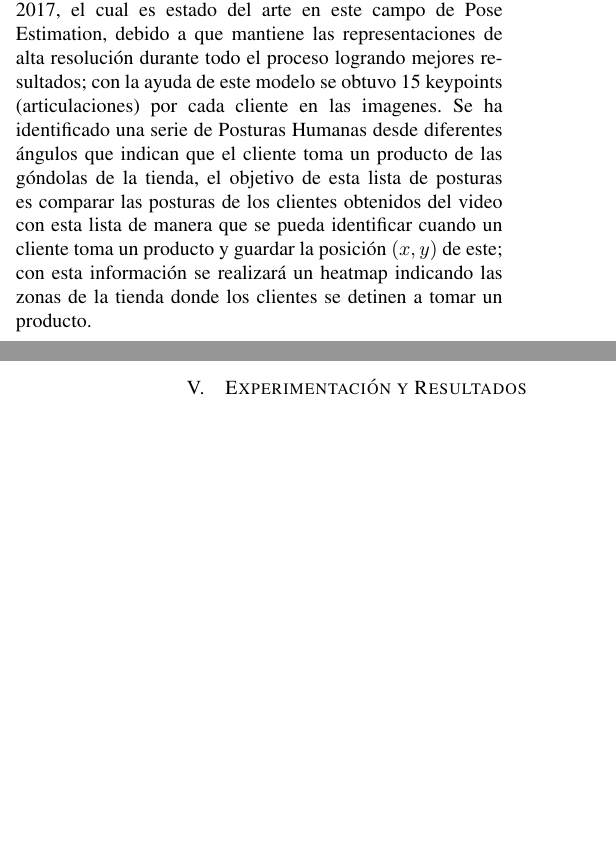
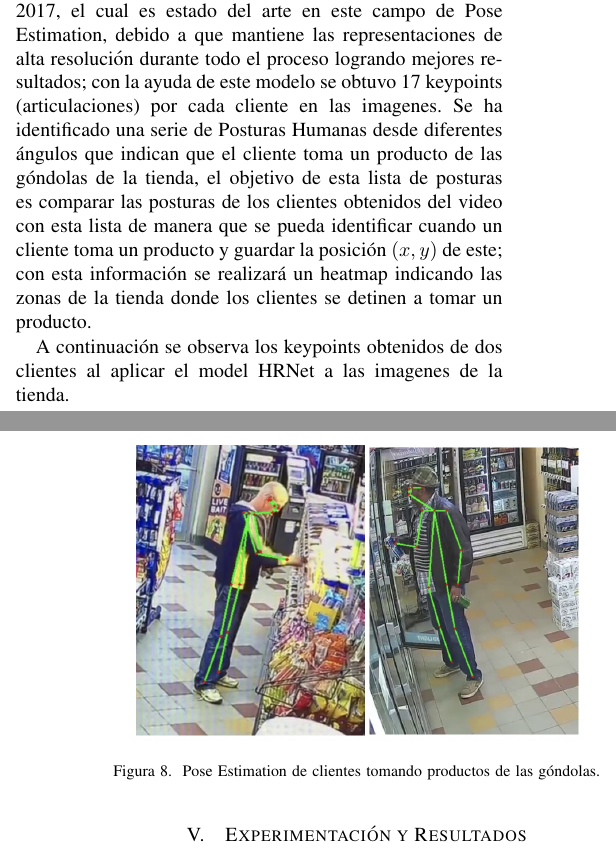
Before and after one commit to ppercca/tesis-pucp, a LaTeX paper (documentation/Artículo/Articulo.tex): two parts of the columns of pages 5 and 6 of 6, joined at a grey line, cut so that both start at the same text, the shorter picture padded with empty space. Compiled offline with pdfLaTeX.

Commit message:
Pose Estimation

```diff
--- a/documentation/Artículo/Articulo.tex
+++ b/documentation/Artículo/Articulo.tex
@@ -149,8 +149,18 @@ Como se aprecia en la figura anterior existe una mayor concentración de puntos
 \end{figure}
 
 \subsection{Human Pose Estimation}
-Para la estimación de postura humana del cliente se ha tomado el modelo HRNet \cite{sun2019deep} pre entrenado con COCO 2017, el cual es estado del arte en este campo de Pose Estimation, debido a que mantiene las representaciones de alta resolución durante todo el proceso logrando mejores resultados; con la ayuda de este modelo se obtuvo 15 keypoints (articulaciones) por cada cliente en las imagenes.
+Para la estimación de postura humana del cliente se ha tomado el modelo HRNet \cite{sun2019deep} pre entrenado con COCO 2017, el cual es estado del arte en este campo de Pose Estimation, debido a que mantiene las representaciones de alta resolución durante todo el proceso logrando mejores resultados; con la ayuda de este modelo se obtuvo 17 keypoints (articulaciones) por cada cliente en las imagenes.
 Se ha identificado una serie de Posturas Humanas desde diferentes ángulos que indican que el cliente toma un producto de las góndolas de la tienda, el objetivo de esta lista de posturas es comparar las posturas de los clientes obtenidos del video con esta lista de manera que se pueda identificar cuando un cliente toma un producto y guardar la posición $(x, y)$ de este; con esta información se realizará un heatmap indicando las zonas de la tienda donde los clientes se detinen a tomar un producto.
+
+A continuación se observa los keypoints obtenidos de dos clientes al aplicar el model HRNet a las imagenes de la tienda.
+
+\begin{figure}[hbtp]
+\centering
+\includegraphics[width=8cm]{Figuras/pose.png}
+\caption{Pose Estimation de clientes tomando productos de las góndolas.}
+\label{fig:pose}
+\end{figure}
+
 
 \section{Experimentación y Resultados}
 
```
Also changed, not shown: documentation/Artículo/Figuras/Reporte.png, documentation/Artículo/Figuras/pose.png (added), 5 other files.
